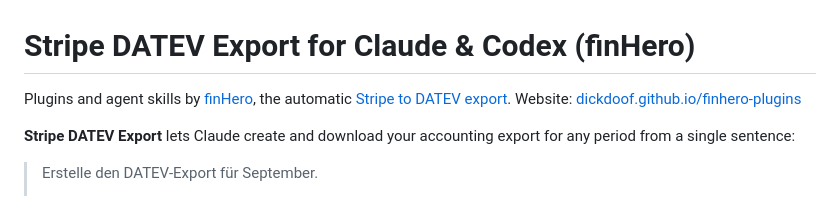
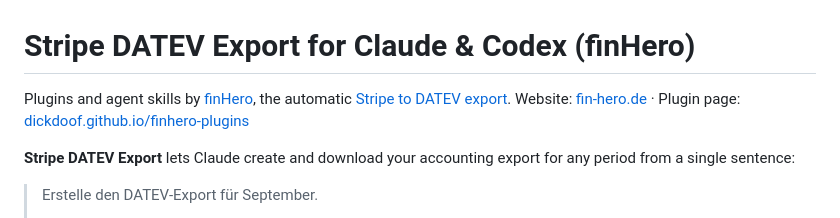
Before and after one commit to dickdoof/finhero-plugins, a Markdown page: README.md, the part around the change. GitHub-like rendering.

Commit message:
README: fin-hero.de as website, Pages site as plugin page
Co-Authored-By: Claude Opus 5.5 <noreply@anthropic.com>
Claude-Session: https://claude.ai/code/session_0167b5omBdmDZ1TLWxbQbTVh

```diff
--- a/README.md
+++ b/README.md
@@ -2,7 +2,7 @@
 
 Plugins and agent skills by [finHero](https://fin-hero.de), the automatic
 [Stripe to DATEV export](https://fin-hero.de/knowledge/stripe-datev-export/).
-Website: [dickdoof.github.io/finhero-plugins](https://dickdoof.github.io/finhero-plugins/)
+Website: [fin-hero.de](https://fin-hero.de/) · Plugin page: [dickdoof.github.io/finhero-plugins](https://dickdoof.github.io/finhero-plugins/)
 
 **Stripe DATEV Export** lets Claude create and download your accounting
 export for any period from a single sentence:
```
